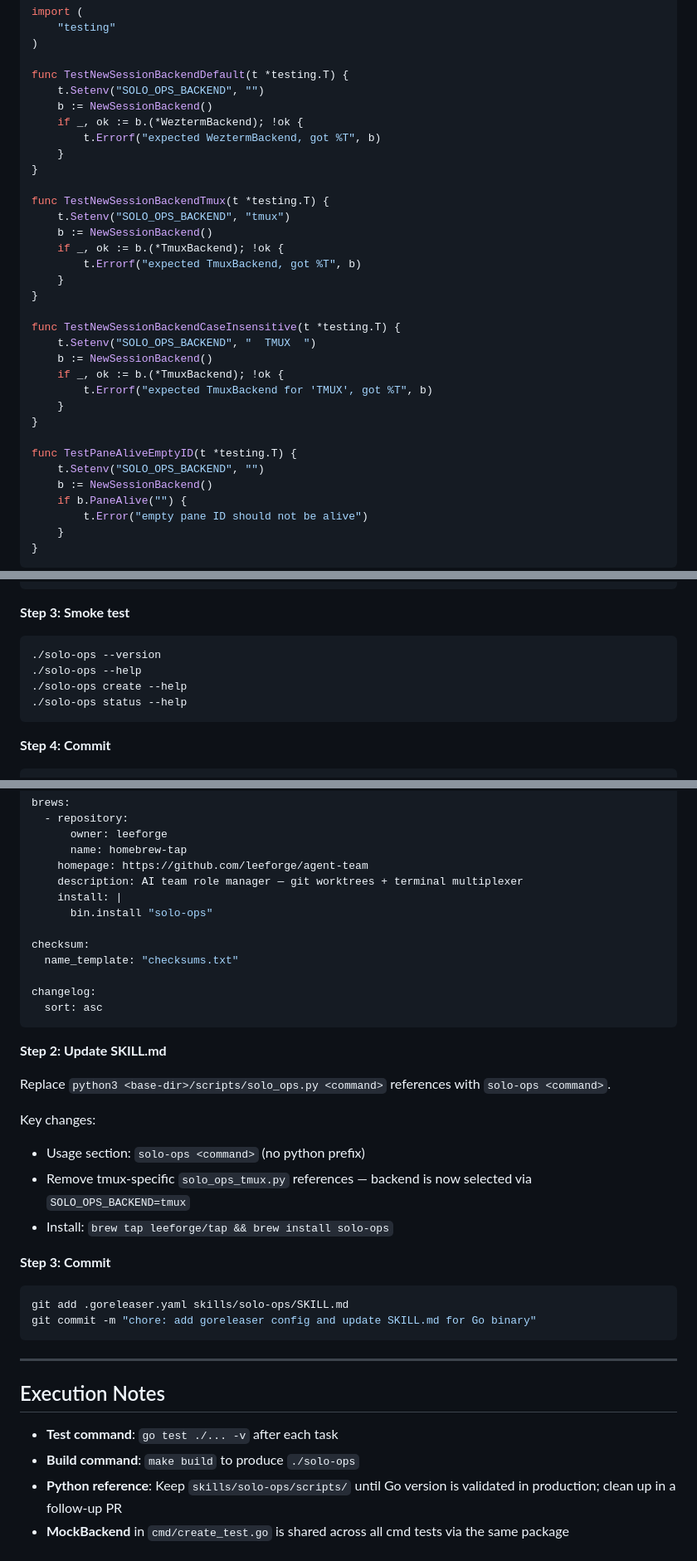
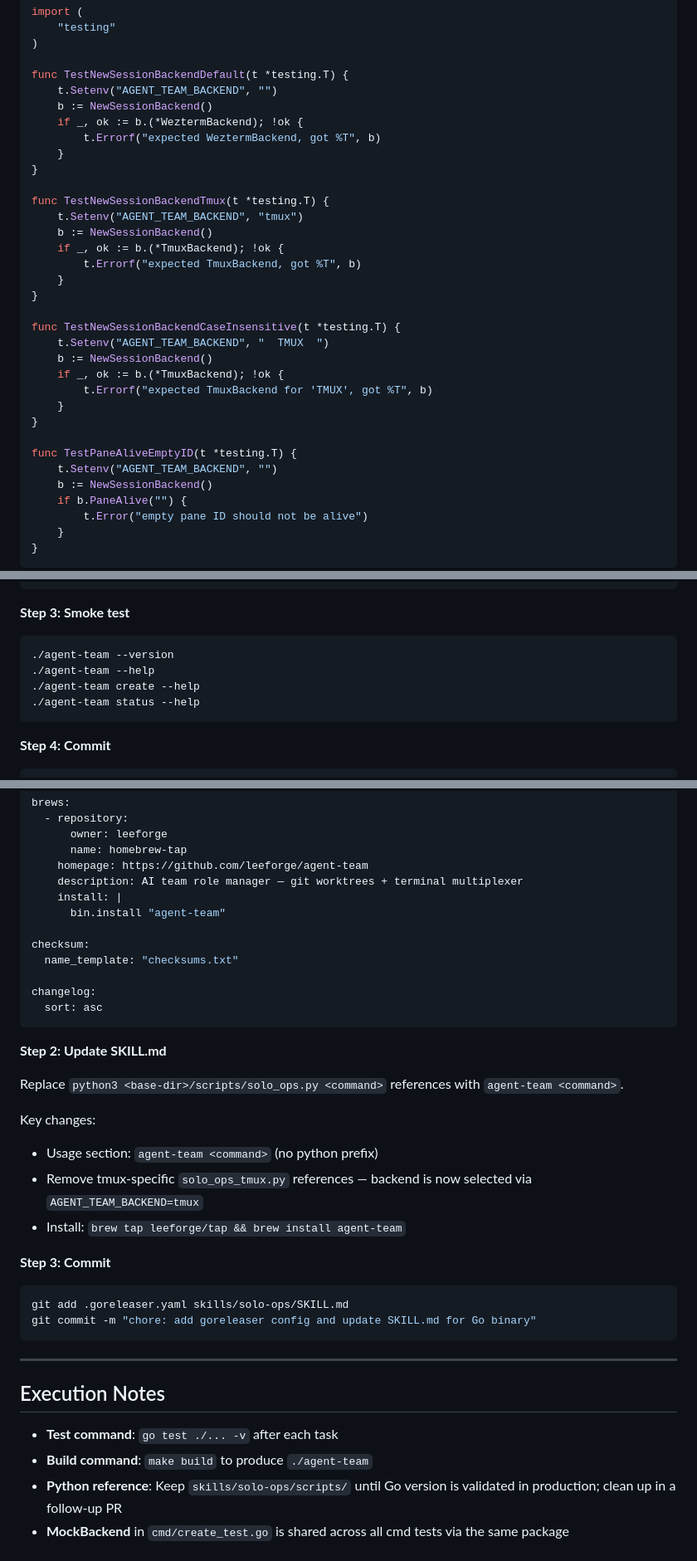
Before and after one commit to JsonLee12138/agent-team, a Markdown page: docs/plans/2026-02-24-solo-ops-go-impl.md, 3 parts joined by grey strips. Shown at 83% size. GitHub-like rendering.

````diff
--- a/docs/plans/2026-02-24-solo-ops-go-impl.md
+++ b/docs/plans/2026-02-24-solo-ops-go-impl.md
@@ -216,7 +216,7 @@ import (
 )
 
 func TestNewSessionBackendDefault(t *testing.T) {
-	t.Setenv("SOLO_OPS_BACKEND", "")
+	t.Setenv("AGENT_TEAM_BACKEND", "")
 	b := NewSessionBackend()
 	if _, ok := b.(*WeztermBackend); !ok {
 		t.Errorf("expected WeztermBackend, got %T", b)
@@ -224,7 +224,7 @@ func TestNewSessionBackendDefault(t *testing.T) {
 }
 
 func TestNewSessionBackendTmux(t *testing.T) {
-	t.Setenv("SOLO_OPS_BACKEND", "tmux")
+	t.Setenv("AGENT_TEAM_BACKEND", "tmux")
 	b := NewSessionBackend()
 	if _, ok := b.(*TmuxBackend); !ok {
 		t.Errorf("expected TmuxBackend, got %T", b)
@@ -232,7 +232,7 @@ func TestNewSessionBackendTmux(t *testing.T) {
 }
 
 func TestNewSessionBackendCaseInsensitive(t *testing.T) {
-	t.Setenv("SOLO_OPS_BACKEND", "  TMUX  ")
+	t.Setenv("AGENT_TEAM_BACKEND", "  TMUX  ")
 	b := NewSessionBackend()
 	if _, ok := b.(*TmuxBackend); !ok {
 		t.Errorf("expected TmuxBackend for 'TMUX', got %T", b)
@@ -240,7 +240,7 @@ func TestNewSessionBackendCaseInsensitive(t *testing.T) {
 }
 
 func TestPaneAliveEmptyID(t *testing.T) {
-	t.Setenv("SOLO_OPS_BACKEND", "")
+	t.Setenv("AGENT_TEAM_BACKEND", "")
 	b := NewSessionBackend()
 	if b.PaneAlive("") {
 		t.Error("empty pane ID should not be alive")
@@ -2069,10 +2069,10 @@ make build
 **Step 3: Smoke test**
 
 ```bash
-./solo-ops --version
-./solo-ops --help
-./solo-ops create --help
-./solo-ops status --help
+./agent-team --version
+./agent-team --help
+./agent-team create --help
+./agent-team status --help
 ```
 
 **Step 4: Commit**
@@ -2120,7 +2120,7 @@ brews:
     homepage: https://github.com/leeforge/agent-team
     description: AI team role manager — git worktrees + terminal multiplexer
     install: |
-      bin.install "solo-ops"
+      bin.install "agent-team"
 
 checksum:
   name_template: "checksums.txt"
@@ -2131,12 +2131,12 @@ changelog:
 
 **Step 2: Update SKILL.md**
 
-Replace `python3 <base-dir>/scripts/solo_ops.py <command>` references with `solo-ops <command>`.
+Replace `python3 <base-dir>/scripts/solo_ops.py <command>` references with `agent-team <command>`.
 
 Key changes:
-- Usage section: `solo-ops <command>` (no python prefix)
-- Remove tmux-specific `solo_ops_tmux.py` references — backend is now selected via `SOLO_OPS_BACKEND=tmux`
-- Install: `brew tap leeforge/tap && brew install solo-ops`
+- Usage section: `agent-team <command>` (no python prefix)
+- Remove tmux-specific `solo_ops_tmux.py` references — backend is now selected via `AGENT_TEAM_BACKEND=tmux`
+- Install: `brew tap leeforge/tap && brew install agent-team`
 
 **Step 3: Commit**
 
@@ -2150,6 +2150,6 @@ git commit -m "chore: add goreleaser config and update SKILL.md for Go binary"
 ## Execution Notes
 
 - **Test command**: `go test ./... -v` after each task
-- **Build command**: `make build` to produce `./solo-ops`
+- **Build command**: `make build` to produce `./agent-team`
 - **Python reference**: Keep `skills/solo-ops/scripts/` until Go version is validated in production; clean up in a follow-up PR
 - **MockBackend** in `cmd/create_test.go` is shared across all cmd tests via the same package
````
Also changed, not shown: other parts of docs/plans/2026-02-24-solo-ops-go-impl.md (+14 -14 lines), docs/plans/2026-02-24-solo-ops-go-rewrite-design.md (+6 -6 lines).
